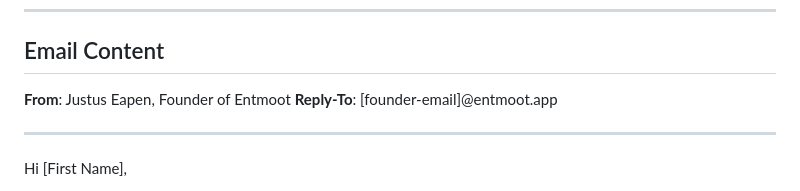
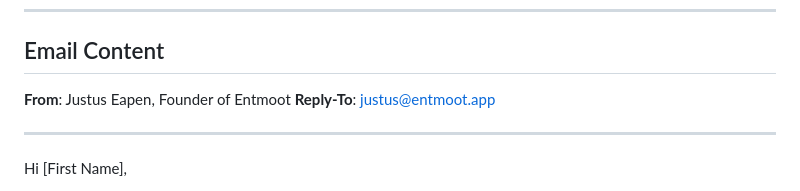
Before and after one commit to justuseapen/entmoot, a Markdown page: content/emails/05-founding-family-perks.md, the part around the change. Rendered like a GitHub page.

```diff
--- a/content/emails/05-founding-family-perks.md
+++ b/content/emails/05-founding-family-perks.md
@@ -9,7 +9,7 @@
 ## Email Content
 
 **From**: Justus Eapen, Founder of Entmoot
-**Reply-To**: [founder-email]@entmoot.app
+**Reply-To**: justus@entmoot.app
 
 ---
 
```
Also changed, not shown: content/PLACEHOLDER_REPORT.md (+3 -3 lines), content/blog/introducing-entmoot.md (+1 -1 lines).
